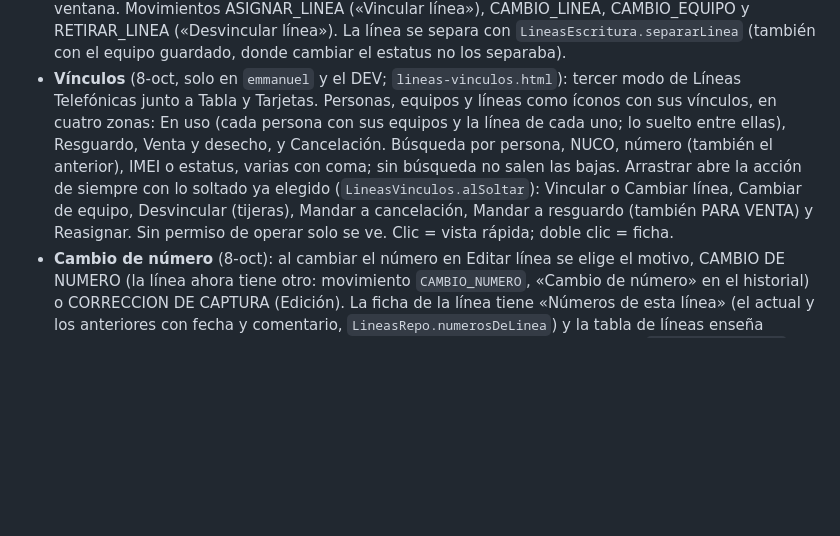
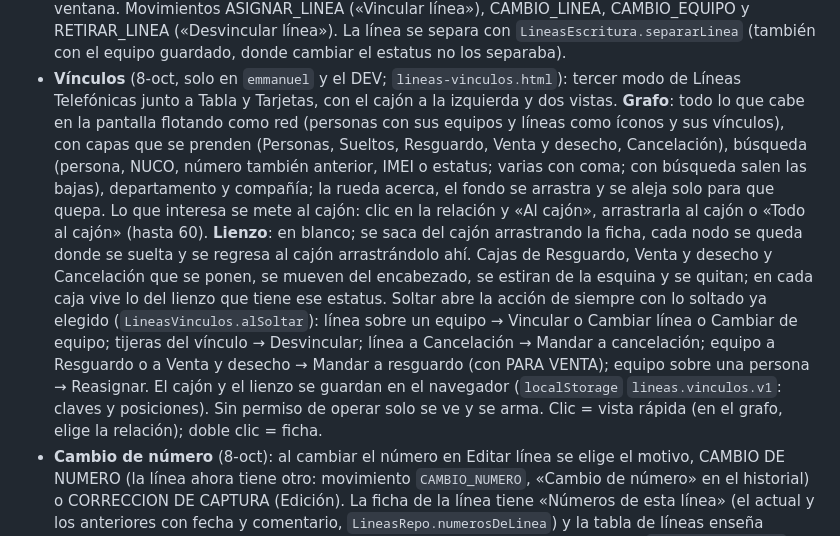
Before and after one commit to 15GaelNG/Inventario_Control-Interno, a Markdown page: docs/lineas-estado.md, the part around the change. Drawn GitHub-style; blank space fills up the shorter version.

Commit message:
docs: Líneas, Vínculos como grafo, cajón y lienzo
Co-Authored-By: Claude Opus 5.5 <noreply@anthropic.com>

```diff
--- a/docs/lineas-estado.md
+++ b/docs/lineas-estado.md
@@ -44,12 +44,19 @@ está en el plan de la reestructura y los pendientes en la lista maestra, ambos
   línea»), CAMBIO_LINEA, CAMBIO_EQUIPO y RETIRAR_LINEA («Desvincular línea»). La línea se separa con
   `LineasEscritura.separarLinea` (también con el equipo guardado, donde cambiar el estatus no los separaba).
 - **Vínculos** (8-oct, solo en `emmanuel` y el DEV; `lineas-vinculos.html`): tercer modo de Líneas Telefónicas junto a
-  Tabla y Tarjetas. Personas, equipos y líneas como íconos con sus vínculos, en cuatro zonas: En uso (cada persona con
-  sus equipos y la línea de cada uno; lo suelto entre ellas), Resguardo, Venta y desecho, y Cancelación. Búsqueda por
-  persona, NUCO, número (también el anterior), IMEI o estatus, varias con coma; sin búsqueda no salen las bajas.
-  Arrastrar abre la acción de siempre con lo soltado ya elegido (`LineasVinculos.alSoltar`): Vincular o Cambiar línea,
-  Cambiar de equipo, Desvincular (tijeras), Mandar a cancelación, Mandar a resguardo (también PARA VENTA) y Reasignar.
-  Sin permiso de operar solo se ve. Clic = vista rápida; doble clic = ficha.
+  Tabla y Tarjetas, con el cajón a la izquierda y dos vistas. **Grafo**: todo lo que cabe en la pantalla flotando como
+  red (personas con sus equipos y líneas como íconos y sus vínculos), con capas que se prenden (Personas, Sueltos,
+  Resguardo, Venta y desecho, Cancelación), búsqueda (persona, NUCO, número también anterior, IMEI o estatus; varias con
+  coma; con búsqueda salen las bajas), departamento y compañía; la rueda acerca, el fondo se arrastra y se aleja solo
+  para que quepa. Lo que interesa se mete al cajón: clic en la relación y «Al cajón», arrastrarla al cajón o «Todo al
+  cajón» (hasta 60). **Lienzo**: en blanco; se saca del cajón arrastrando la ficha, cada nodo se queda donde se suelta y
+  se regresa al cajón arrastrándolo ahí. Cajas de Resguardo, Venta y desecho y Cancelación que se ponen, se mueven del
+  encabezado, se estiran de la esquina y se quitan; en cada caja vive lo del lienzo que tiene ese estatus. Soltar abre la
+  acción de siempre con lo soltado ya elegido (`LineasVinculos.alSoltar`): línea sobre un equipo → Vincular o Cambiar
+  línea o Cambiar de equipo; tijeras del vínculo → Desvincular; línea a Cancelación → Mandar a cancelación; equipo a
+  Resguardo o a Venta y desecho → Mandar a resguardo (con PARA VENTA); equipo sobre una persona → Reasignar. El cajón y
+  el lienzo se guardan en el navegador (`localStorage` `lineas.vinculos.v1`: claves y posiciones). Sin permiso de operar
+  solo se ve y se arma. Clic = vista rápida (en el grafo, elige la relación); doble clic = ficha.
 - **Cambio de número** (8-oct): al cambiar el número en Editar línea se elige el motivo, CAMBIO DE NUMERO (la línea
   ahora tiene otro: movimiento `CAMBIO_NUMERO`, «Cambio de número» en el historial) o CORRECCION DE CAPTURA (Edición).
   La ficha de la línea tiene «Números de esta línea» (el actual y los anteriores con fecha y comentario,
```
